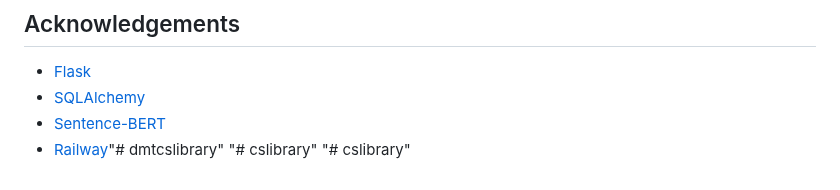
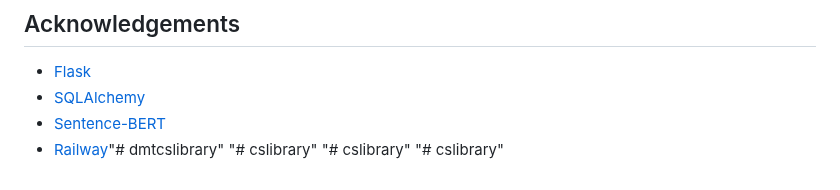
Before and after one commit to Luiz-Calimpon/dmtcslibrary, a Markdown page: README.md, the part around the change. GitHub-like rendering.

```diff
--- a/README.md
+++ b/README.md
@@ -143,3 +143,4 @@ Project Link: [https://github.com/yourusername/dmt-law-case-management](https://
 - [Railway](https://railway.app/)"# dmtcslibrary"
 "# cslibrary"
 "# cslibrary"
+"# cslibrary"
```
